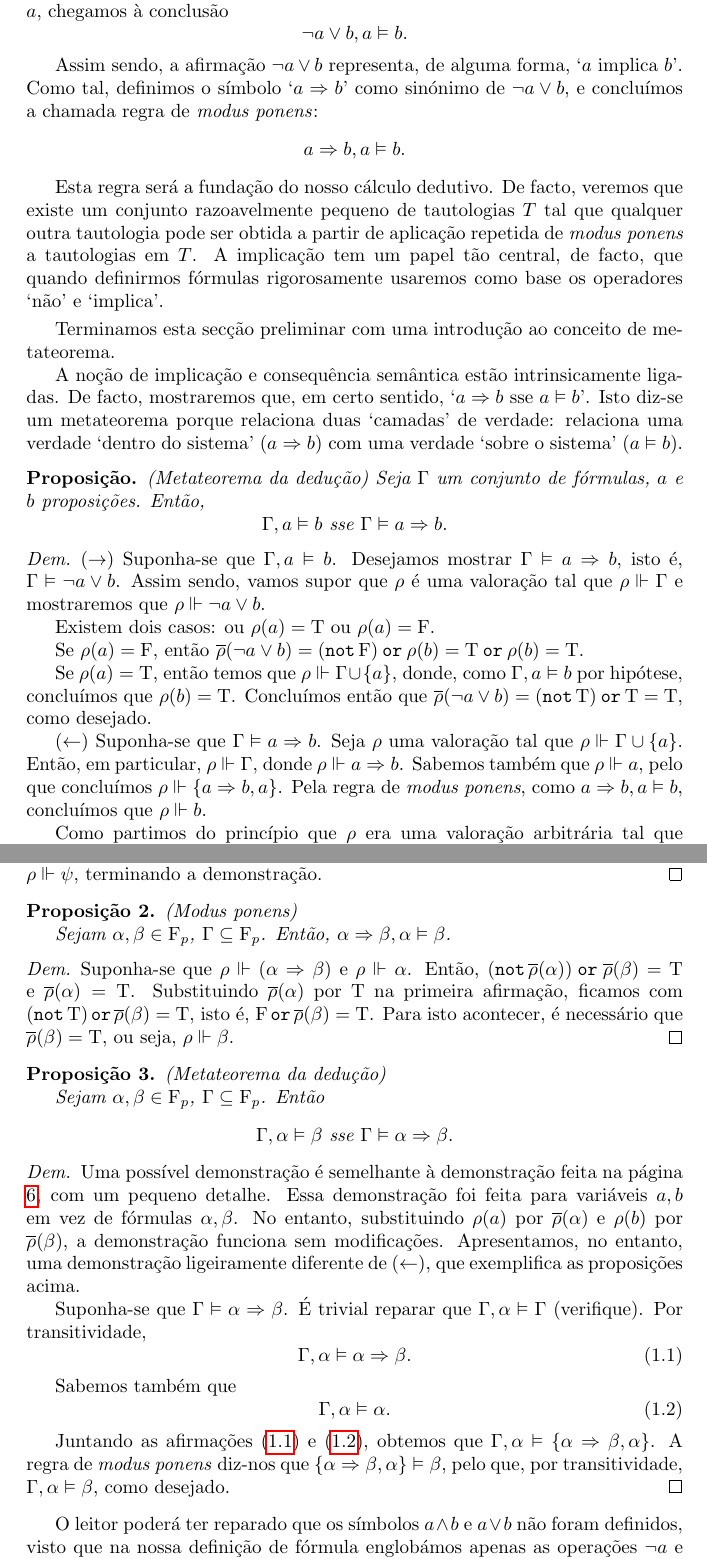
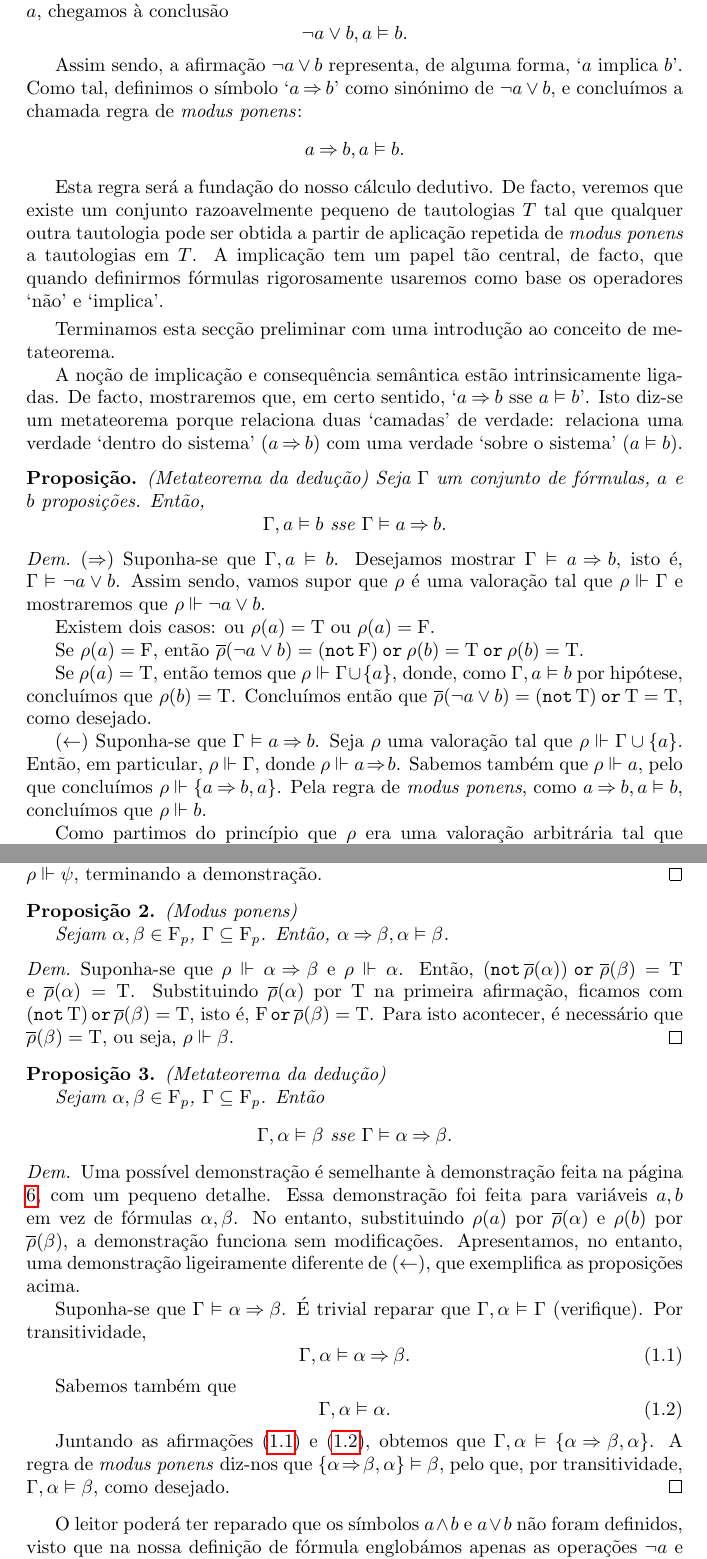
Before and after one commit to robly18/theorems, a LaTeX document (logica.tex): two parts of pages 7 and 10 of 13, joined at a grey line, cut so that both start at the same text. Compiled offline with pdfLaTeX.

Commit message:
replaced rightarrow by imply

```diff
--- a/logica.tex
+++ b/logica.tex
@@ -184,8 +184,8 @@
 	Substituindo $a$ por $\neg a$ e partindo do princípio que $\neg \neg a$ é a mesma coisa que $a$, chegamos à conclusão
 	\[\neg a \lor b, a \vDash b.\]
 
-	Assim sendo, a afirmação $\neg a \lor b$ representa, de alguma forma, `$a$ implica $b$'. Como tal, definimos o símbolo `$a \Rightarrow b$' como sinónimo de $\neg a \lor b$, e concluímos a chamada regra de \textit{modus ponens}:
-	\[a \Rightarrow b, a \vDash b.\]
+	Assim sendo, a afirmação $\neg a \lor b$ representa, de alguma forma, `$a$ implica $b$'. Como tal, definimos o símbolo `$a \imply b$' como sinónimo de $\neg a \lor b$, e concluímos a chamada regra de \textit{modus ponens}:
+	\[a \imply b, a \vDash b.\]
 
 	Esta regra será a fundação do nosso cálculo dedutivo. De facto, veremos que existe um conjunto razoavelmente pequeno de tautologias $T$ tal que qualquer outra tautologia pode ser obtida a partir de aplicação repetida de \textit{modus ponens} a tautologias em $T$. A implicação tem um papel tão central, de facto, que quando definirmos fórmulas rigorosamente usaremos como base os operadores `não' e `implica'.
 
@@ -193,15 +193,15 @@
 
 	Terminamos esta secção preliminar com uma introdução ao conceito de metateorema.
 
-	A noção de implicação e consequência semântica estão intrinsicamente ligadas. De facto, mostraremos que, em certo sentido, `$a \Rightarrow b$ sse $a \vDash b$'. Isto diz-se um metateorema porque relaciona duas `camadas' de verdade: relaciona uma verdade `dentro do sistema' ($a \Rightarrow b$) com uma verdade `sobre o sistema' ($a \vDash b$).
+	A noção de implicação e consequência semântica estão intrinsicamente ligadas. De facto, mostraremos que, em certo sentido, `$a \imply b$ sse $a \vDash b$'. Isto diz-se um metateorema porque relaciona duas `camadas' de verdade: relaciona uma verdade `dentro do sistema' ($a \imply b$) com uma verdade `sobre o sistema' ($a \vDash b$).
 
 	\begin{prop*}
 	(Metateorema da dedução) Seja $\Gamma$ um conjunto de fórmulas, $a$ e $b$ proposições. Então,
-	\[\Gamma, a \vDash b \text{ sse } \Gamma \vDash a \Rightarrow b.\]
+	\[\Gamma, a \vDash b \text{ sse } \Gamma \vDash a \imply b.\]
 	\end{prop*}
 
 	\begin{proof}\label{dem:mtd}
-	($\rightarrow$) Suponha-se que $\Gamma, a \vDash b$. Desejamos mostrar $\Gamma \vDash a \Rightarrow b$, isto é, $\Gamma \vDash \neg a \lor b$. Assim sendo, vamos supor que $\rho$ é uma valoração tal que $\rho \Vdash \Gamma$ e mostraremos que $\rho \Vdash \neg a \lor b$.
+	($\imply$) Suponha-se que $\Gamma, a \vDash b$. Desejamos mostrar $\Gamma \vDash a \imply b$, isto é, $\Gamma \vDash \neg a \lor b$. Assim sendo, vamos supor que $\rho$ é uma valoração tal que $\rho \Vdash \Gamma$ e mostraremos que $\rho \Vdash \neg a \lor b$.
 
 	Existem dois casos: ou $\rho(a) = \lt$ ou $\rho(a) = \lf$.
 
@@ -209,7 +209,7 @@
 
 	Se $\rho(a) = \lt$, então temos que $\rho \Vdash \Gamma \cup \{a\}$, donde, como $\Gamma, a \vDash b$ por hipótese, concluímos que $\rho(b) = \lt$. Concluímos então que $\overline\rho(\neg a \lor b) = (\pnot \lt) \por \lt = \lt$, como desejado.
 
-	($\leftarrow$) Suponha-se que $\Gamma \vDash a \Rightarrow b$. Seja $\rho$ uma valoração tal que $\rho \Vdash \Gamma \cup \{a\}$. Então, em particular, $\rho \Vdash \Gamma$, donde $\rho \Vdash a \Rightarrow b$. Sabemos também que $\rho \Vdash a$, pelo que concluímos $\rho \Vdash \{a \Rightarrow b, a\}$. Pela regra de \textit{modus ponens}, como $a \Rightarrow b, a \vDash b$, concluímos que $\rho \Vdash b$.
+	($\leftarrow$) Suponha-se que $\Gamma \vDash a \imply b$. Seja $\rho$ uma valoração tal que $\rho \Vdash \Gamma \cup \{a\}$. Então, em particular, $\rho \Vdash \Gamma$, donde $\rho \Vdash a \imply b$. Sabemos também que $\rho \Vdash a$, pelo que concluímos $\rho \Vdash \{a \imply b, a\}$. Pela regra de \textit{modus ponens}, como $a \imply b, a \vDash b$, concluímos que $\rho \Vdash b$.
 
 	Como partimos do princípio que $\rho$ era uma valoração arbitrária tal que $\rho \Vdash \Gamma \cup \{a\}$ e concluímos $\rho \Vdash b$, temos que $\Gamma \cup \{a\} \vDash b$.
 	\end{proof}
@@ -303,26 +303,26 @@
 
 	\begin{prop} (\textit{Modus ponens})
 
-	Sejam $\alpha, \beta \in \F_p$, $\Gamma \subseteq \F_p$. Então, $\alpha \Rightarrow \beta, \alpha \vDash \beta$.
+	Sejam $\alpha, \beta \in \F_p$, $\Gamma \subseteq \F_p$. Então, $\alpha \imply \beta, \alpha \vDash \beta$.
 	\end{prop}
 
 	\begin{proof}
-	Suponha-se que $\rho \Vdash (\alpha \Rightarrow \beta)$ e $\rho \Vdash \alpha$. Então, $(\pnot\overline\rho(\alpha))\por\overline\rho(\beta) = \lt$ e $\overline\rho(\alpha) = \lt$. Substituindo $\overline\rho(\alpha)$ por $\lt$ na primeira afirmação, ficamos com $(\pnot\lt)\por\overline\rho(\beta) = \lt$, isto é, $\lf \por \overline\rho(\beta) = \lt$. Para isto acontecer, é necessário que $\overline\rho(\beta) = \lt$, ou seja, $\rho \Vdash \beta$.
+	Suponha-se que $\rho \Vdash \alpha \imply \beta$ e $\rho \Vdash \alpha$. Então, $(\pnot\overline\rho(\alpha))\por\overline\rho(\beta) = \lt$ e $\overline\rho(\alpha) = \lt$. Substituindo $\overline\rho(\alpha)$ por $\lt$ na primeira afirmação, ficamos com $(\pnot\lt)\por\overline\rho(\beta) = \lt$, isto é, $\lf \por \overline\rho(\beta) = \lt$. Para isto acontecer, é necessário que $\overline\rho(\beta) = \lt$, ou seja, $\rho \Vdash \beta$.
 	\end{proof}
 
 	\begin{prop}
 	(Metateorema da dedução)
 
 	Sejam $\alpha, \beta \in \F_p$, $\Gamma \subseteq \F_p$. Então
-	\[\Gamma, \alpha \vDash \beta \text{ sse } \Gamma \vDash \alpha \Rightarrow \beta.\]
+	\[\Gamma, \alpha \vDash \beta \text{ sse } \Gamma \vDash \alpha \imply \beta.\]
 	\end{prop}
 
 	\begin{proof}
 	Uma possível demonstração é semelhante à demonstração feita na página \pageref{dem:mtd}, com um pequeno detalhe. Essa demonstração foi feita para variáveis $a, b$ em vez de fórmulas $\alpha, \beta$. No entanto, substituindo $\rho(a)$ por $\overline\rho(\alpha)$ e $\rho(b)$ por $\overline\rho(\beta)$, a demonstração funciona sem modificações. Apresentamos, no entanto, uma demonstração ligeiramente diferente de ($\leftarrow$), que exemplifica as proposições acima.
 
-	Suponha-se que $\Gamma \vDash \alpha \Rightarrow \beta$. É trivial reparar que $\Gamma, \alpha \vDash \Gamma$ (verifique). Por transitividade,
+	Suponha-se que $\Gamma \vDash \alpha \imply \beta$. É trivial reparar que $\Gamma, \alpha \vDash \Gamma$ (verifique). Por transitividade,
 	\begin{equation}\label{eq:mtd:1}
-	\Gamma, \alpha \vDash \alpha \Rightarrow \beta.
+	\Gamma, \alpha \vDash \alpha \imply \beta.
 	\end{equation}
 
 	Sabemos também que
@@ -330,10 +330,10 @@
 	\Gamma, \alpha \vDash \alpha.
 	\end{equation}
 
-	Juntando as afirmações \eqref{eq:mtd:1} e \eqref{eq:mtd:2}, obtemos que $\Gamma, \alpha \vDash \{\alpha \Rightarrow \beta, \alpha\}$. A regra de \textit{modus ponens} diz-nos que $\{\alpha \Rightarrow \beta, \alpha\} \vDash \beta$, pelo que, por transitividade, $\Gamma, \alpha \vDash \beta$, como desejado.
+	Juntando as afirmações \eqref{eq:mtd:1} e \eqref{eq:mtd:2}, obtemos que $\Gamma, \alpha \vDash \{\alpha \imply \beta, \alpha\}$. A regra de \textit{modus ponens} diz-nos que $\{\alpha \imply \beta, \alpha\} \vDash \beta$, pelo que, por transitividade, $\Gamma, \alpha \vDash \beta$, como desejado.
 	\end{proof}
 
-	O leitor poderá ter reparado que os símbolos $a \land b$ e $a \lor b$ não foram definidos, visto que na nossa definição de fórmula englobámos apenas as operações $\neg a$ e $a \Rightarrow b$.
+	O leitor poderá ter reparado que os símbolos $a \land b$ e $a \lor b$ não foram definidos, visto que na nossa definição de fórmula englobámos apenas as operações $\neg a$ e $a \imply b$.
 
 	\section{Sintática}
 
```
Also changed, not shown: logica.tex (4 more changed lines).
